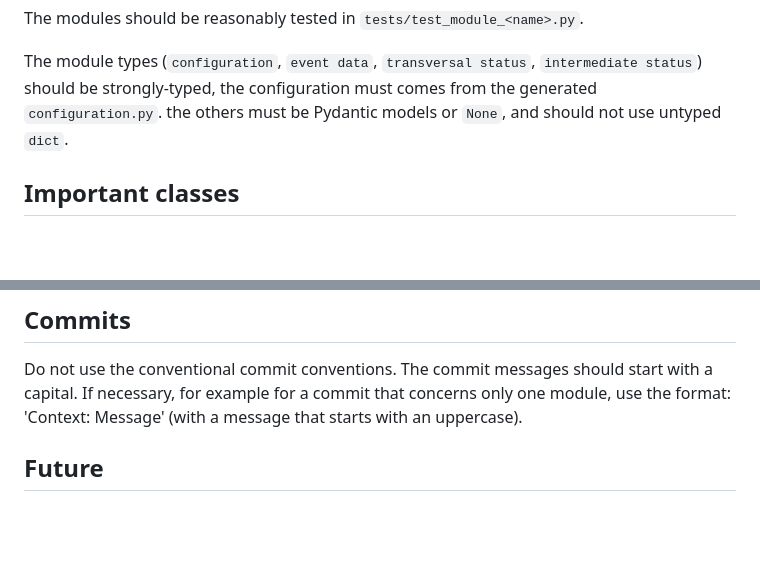
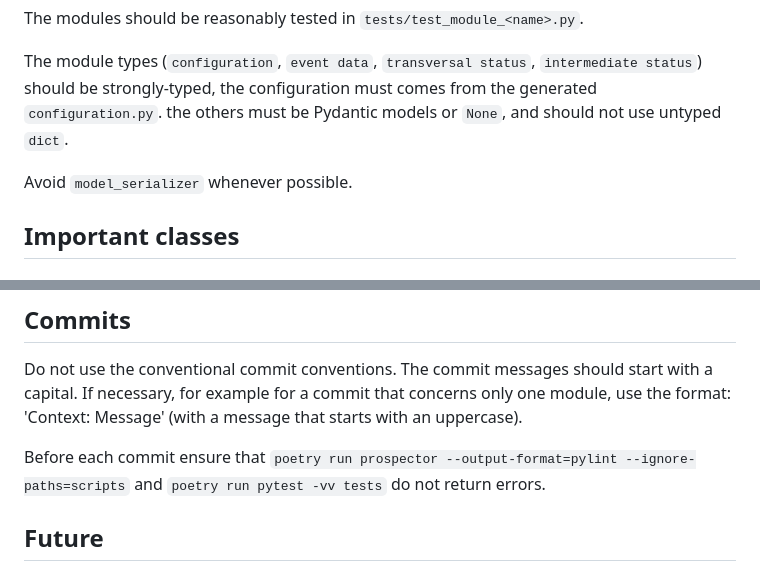
Before and after one commit to camptocamp/github-app-geo-project, a Markdown page: AGENTS.md, 2 parts joined by grey strips. Rendered like a GitHub page; blank space fills up the shorter version.

Commit message:
Docs: Note model_serializer guidance and commit checks

```diff
--- a/AGENTS.md
+++ b/AGENTS.md
@@ -9,6 +9,8 @@ Each modules should have a complete end user documentation in a markdown file us
 The modules should be reasonably tested in `tests/test_module_<name>.py`.
 
 The module types (`configuration`, `event data`, `transversal status`, `intermediate status`) should be strongly-typed, the configuration must comes from the generated `configuration.py`. the others must be Pydantic models or `None`, and should not use untyped `dict`.
+
+Avoid `model_serializer` whenever possible.
 
 ## Important classes
 
@@ -62,6 +64,8 @@ Do not use the conventional commit conventions.
 The commit messages should start with a capital.
 If necessary, for example for a commit that concerns only one module, use the format: 'Context: Message' (with a message that starts with an uppercase).
 
+Before each commit ensure that `poetry run prospector --output-format=pylint --ignore-paths=scripts` and `poetry run pytest -vv tests` do not return errors.
+
 ## Future
 
 The project should fully be in async mode.
```
